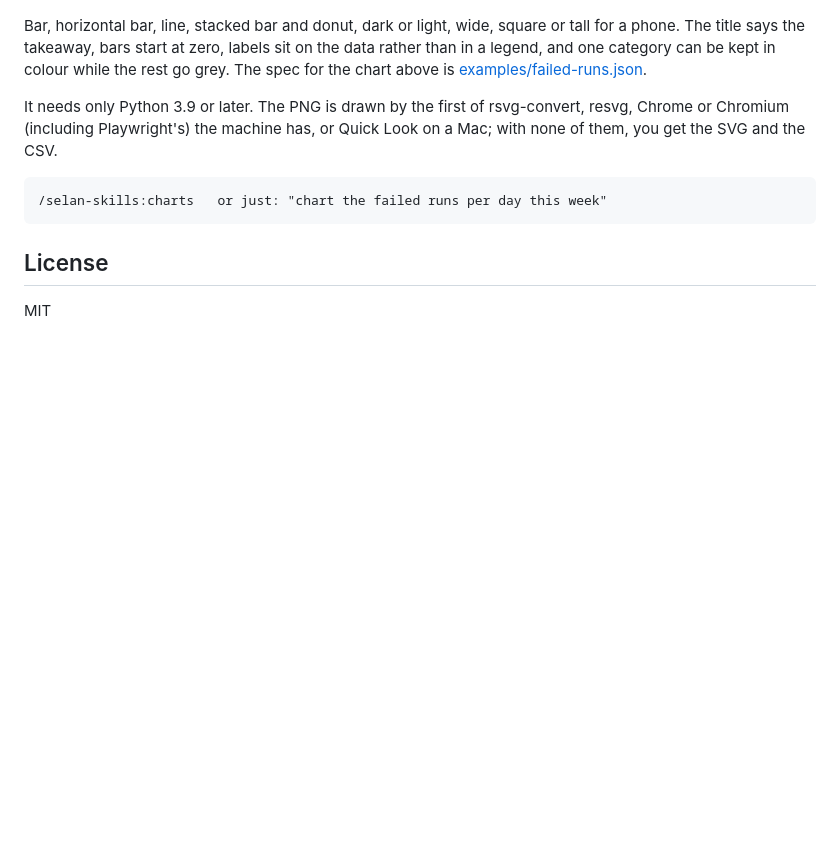
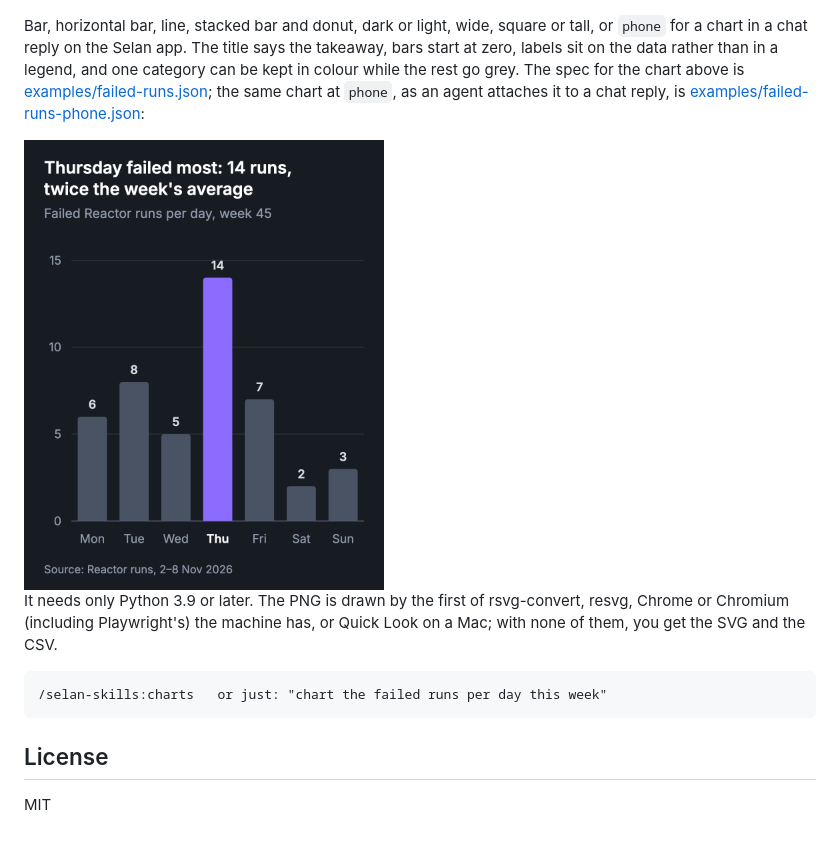
Before and after one commit to selan-ai/selan-skills, a Markdown page: README.md, the part around the change. GitHub-like rendering; pictures changed too: examples/failed-runs-phone.png (added); blank space fills up the shorter version.

```diff
--- a/README.md
+++ b/README.md
@@ -15,9 +15,13 @@ with the numbers beside it as a CSV. In a Selan Reactor chat, the expert attache
 
 ![Thursday failed most: 14 runs, twice the week's average](examples/failed-runs.png)
 
-Bar, horizontal bar, line, stacked bar and donut, dark or light, wide, square or tall for a phone. The title says the
-takeaway, bars start at zero, labels sit on the data rather than in a legend, and one category can be kept in colour
-while the rest go grey. The spec for the chart above is [examples/failed-runs.json](examples/failed-runs.json).
+Bar, horizontal bar, line, stacked bar and donut, dark or light, wide, square or tall, or `phone` for a chart in a
+chat reply on the Selan app. The title says the takeaway, bars start at zero, labels sit on the data rather than in a
+legend, and one category can be kept in colour while the rest go grey. The spec for the chart above is
+[examples/failed-runs.json](examples/failed-runs.json); the same chart at `phone`, as an agent attaches it to a chat
+reply, is [examples/failed-runs-phone.json](examples/failed-runs-phone.json):
+
+<img src="examples/failed-runs-phone.png" alt="The same chart drawn for a phone" width="360">
 
 It needs only Python 3.9 or later. The PNG is drawn by the first of rsvg-convert, resvg, Chrome or Chromium (including
 Playwright's) the machine has, or Quick Look on a Mac; with none of them, you get the SVG and the CSV.
```
Also changed, not shown: skills/charts/SKILL.md (+11 -3 lines), 9 other files.
